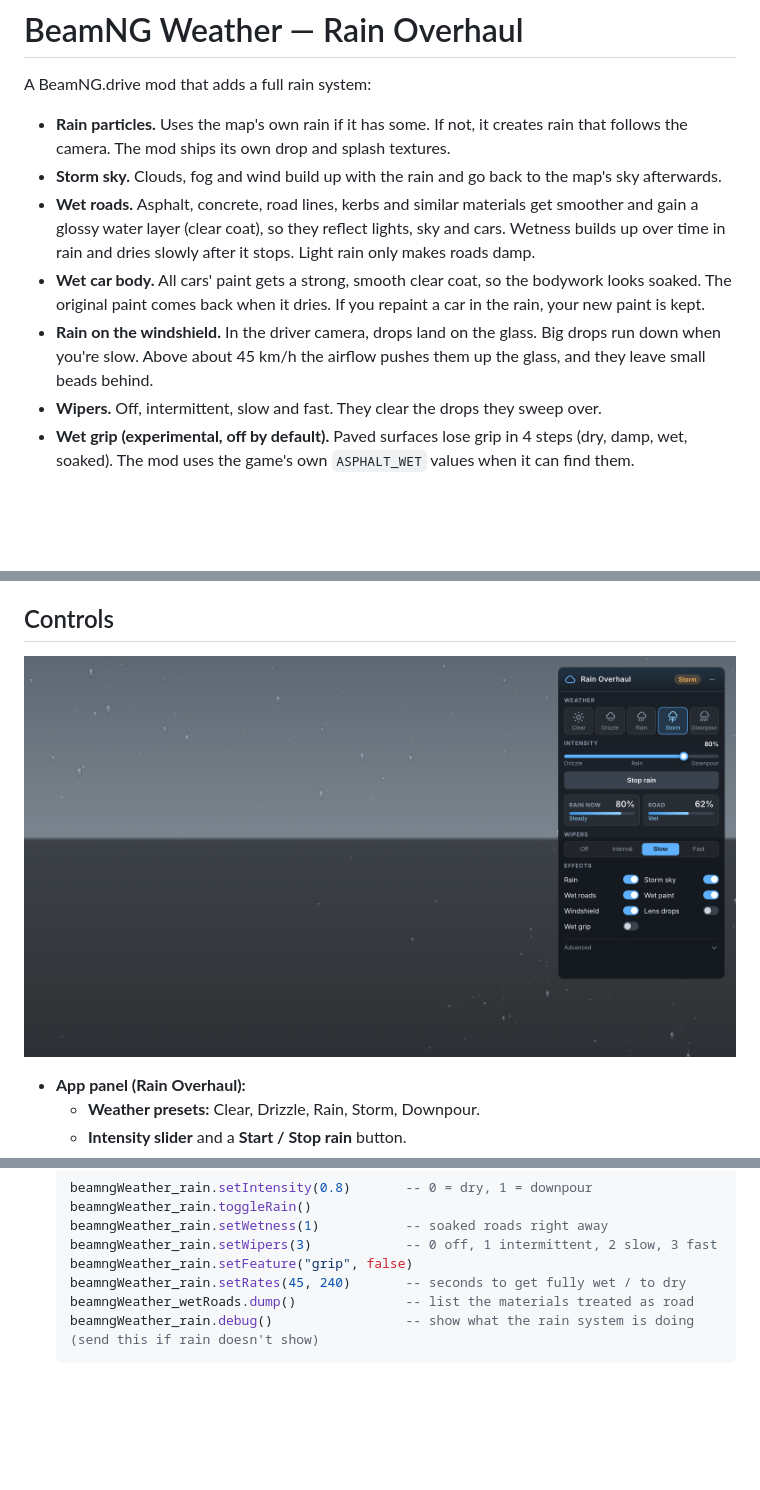
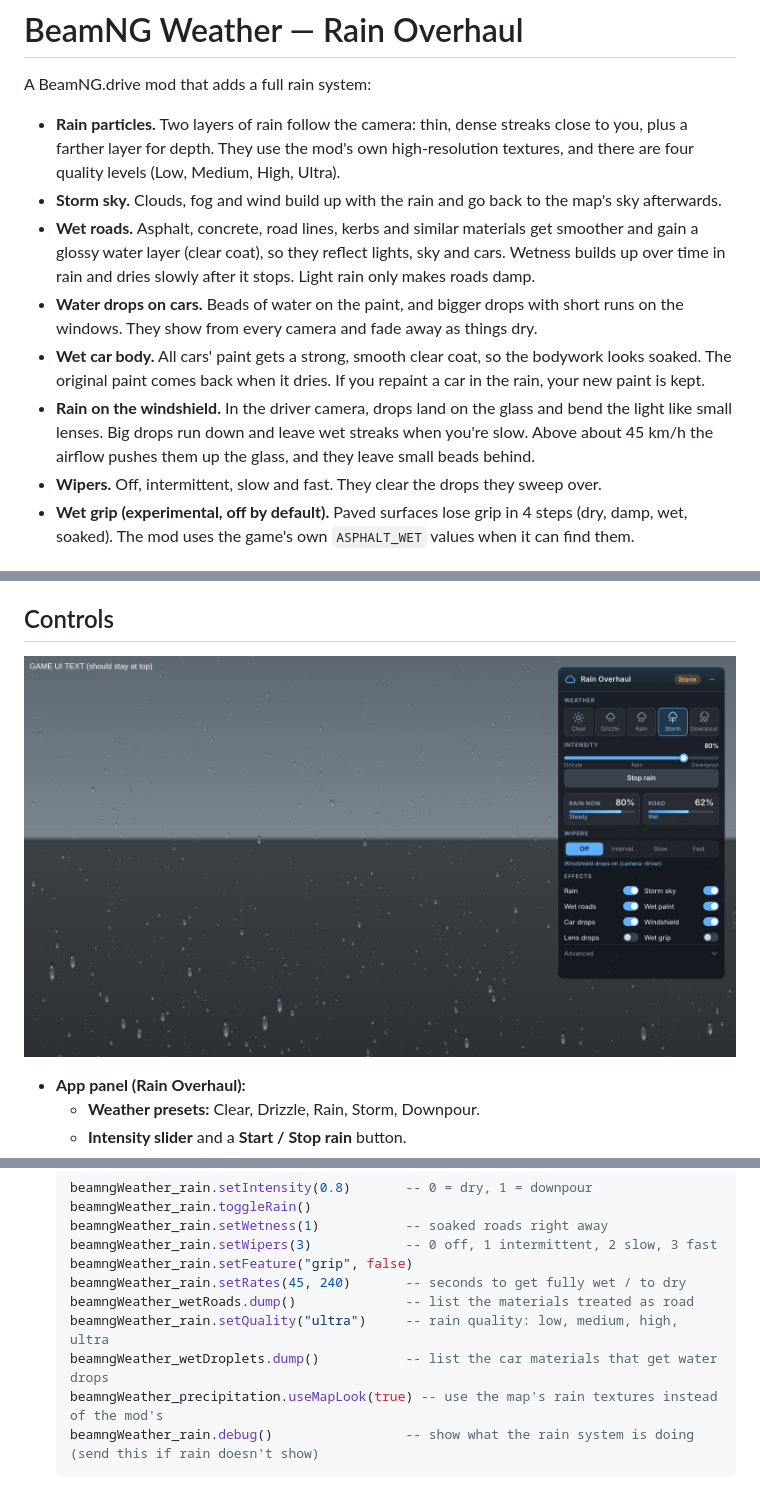
Before and after one commit to nashpotaters12312/beamng-weather, a Markdown page: README.md, 3 parts joined by grey strips. GitHub-like rendering; pictures changed too: docs/ui-preview.png; blank space fills up the shorter version.

````diff
--- a/README.md
+++ b/README.md
@@ -2,11 +2,12 @@
 
 A BeamNG.drive mod that adds a full rain system:
 
-- **Rain particles.** Uses the map's own rain if it has some. If not, it creates rain that follows the camera. The mod ships its own drop and splash textures.
+- **Rain particles.** Two layers of rain follow the camera: thin, dense streaks close to you, plus a farther layer for depth. They use the mod's own high-resolution textures, and there are four quality levels (Low, Medium, High, Ultra).
 - **Storm sky.** Clouds, fog and wind build up with the rain and go back to the map's sky afterwards.
 - **Wet roads.** Asphalt, concrete, road lines, kerbs and similar materials get smoother and gain a glossy water layer (clear coat), so they reflect lights, sky and cars. Wetness builds up over time in rain and dries slowly after it stops. Light rain only makes roads damp.
+- **Water drops on cars.** Beads of water on the paint, and bigger drops with short runs on the windows. They show from every camera and fade away as things dry.
 - **Wet car body.** All cars' paint gets a strong, smooth clear coat, so the bodywork looks soaked. The original paint comes back when it dries. If you repaint a car in the rain, your new paint is kept.
-- **Rain on the windshield.** In the driver camera, drops land on the glass. Big drops run down when you're slow. Above about 45 km/h the airflow pushes them up the glass, and they leave small beads behind.
+- **Rain on the windshield.** In the driver camera, drops land on the glass and bend the light like small lenses. Big drops run down and leave wet streaks when you're slow. Above about 45 km/h the airflow pushes them up the glass, and they leave small beads behind.
 - **Wipers.** Off, intermittent, slow and fast. They clear the drops they sweep over.
 - **Wet grip (experimental, off by default).** Paved surfaces lose grip in 4 steps (dry, damp, wet, soaked). The mod uses the game's own `ASPHALT_WET` values when it can find them.
 
@@ -42,6 +43,9 @@ A BeamNG.drive mod that adds a full rain system:
   beamngWeather_rain.setFeature("grip", false)
   beamngWeather_rain.setRates(45, 240)       -- seconds to get fully wet / to dry
   beamngWeather_wetRoads.dump()              -- list the materials treated as road
+  beamngWeather_rain.setQuality("ultra")     -- rain quality: low, medium, high, ultra
+  beamngWeather_wetDroplets.dump()           -- list the car materials that get water drops
+  beamngWeather_precipitation.useMapLook(true) -- use the map's rain textures instead of the mod's
   beamngWeather_rain.debug()                 -- show what the rain system is doing (send this if rain doesn't show)
   ```
 
````
Also changed, not shown: other parts of README.md (+4 -2 lines), 10 other files.
